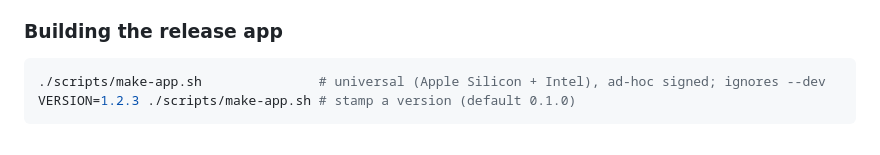
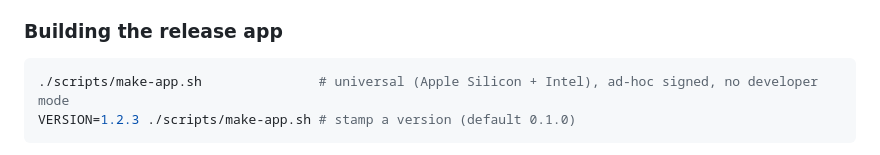
Before and after one commit to bsalgueiro/libre-monitor, a Markdown page: README.md, the part around the change. Drawn GitHub-style.

Commit message:
README: fix a leftover note about --dev in the Mac release build
Co-Authored-By: Claude Sonnet 5.5 <noreply@anthropic.com>

````diff
--- a/README.md
+++ b/README.md
@@ -360,7 +360,7 @@ binary for `--simulate` and fails if it finds it.
 ### Building the release app
 
 ```bash
-./scripts/make-app.sh               # universal (Apple Silicon + Intel), ad-hoc signed; ignores --dev
+./scripts/make-app.sh               # universal (Apple Silicon + Intel), ad-hoc signed, no developer mode
 VERSION=1.2.3 ./scripts/make-app.sh # stamp a version (default 0.1.0)
 ```
 
````
